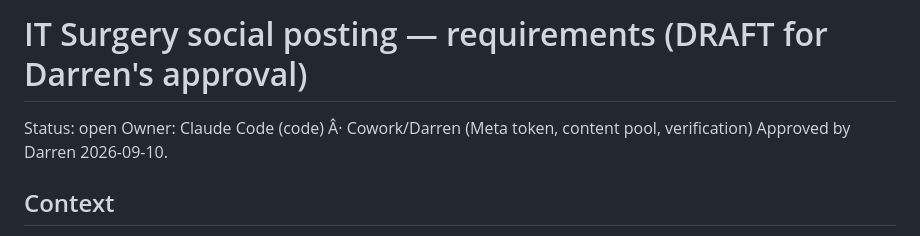
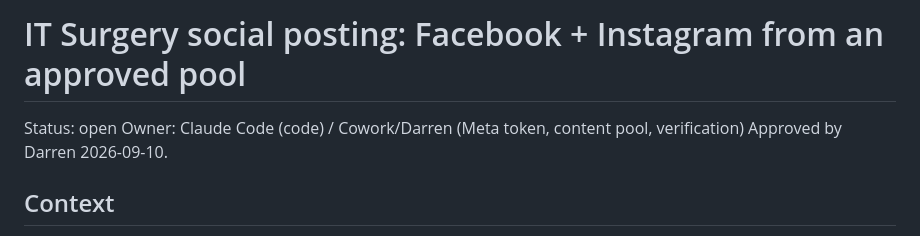
Before and after one commit to IT-Architect-UK/monorepo, a Markdown page: docs/handoffs/2026-09-10-itsurgery-social-posting.md, the part around the change. Drawn GitHub-style.

Commit message:
Handoff: fix title and encoding

```diff
--- a/docs/handoffs/2026-09-10-itsurgery-social-posting.md
+++ b/docs/handoffs/2026-09-10-itsurgery-social-posting.md
@@ -1,6 +1,6 @@
-# IT Surgery social posting — requirements (DRAFT for Darren's approval)
+# IT Surgery social posting: Facebook + Instagram from an approved pool
 Status: open
-Owner: Claude Code (code) Â· Cowork/Darren (Meta token, content pool, verification)
+Owner: Claude Code (code) / Cowork/Darren (Meta token, content pool, verification)
 Approved by Darren 2026-09-10.
 
 ## Context
```
